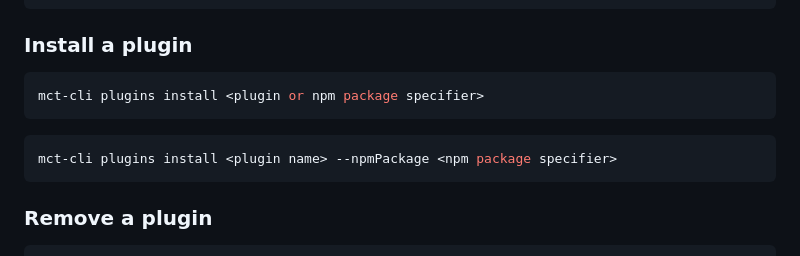
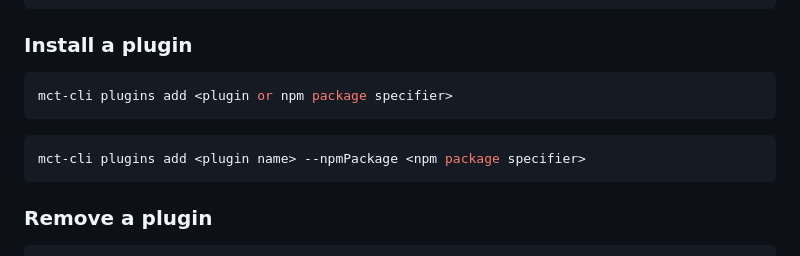
Before and after one commit to nasa/openmct-build, a Markdown page: README.md, the part around the change. Rendered like a GitHub page.

````diff
--- a/README.md
+++ b/README.md
@@ -47,11 +47,11 @@ mct-cli plugins list
 ### Install a plugin
 
 ```bash
-mct-cli plugins install <plugin or npm package specifier>
+mct-cli plugins add <plugin or npm package specifier>
 ```
 
 ```bash
-mct-cli plugins install <plugin name> --npmPackage <npm package specifier>
+mct-cli plugins add <plugin name> --npmPackage <npm package specifier>
 ```
 
 ### Remove a plugin
````
Also changed, not shown: TODO.md (renamed from TODO.MD, +1 -0 lines).
